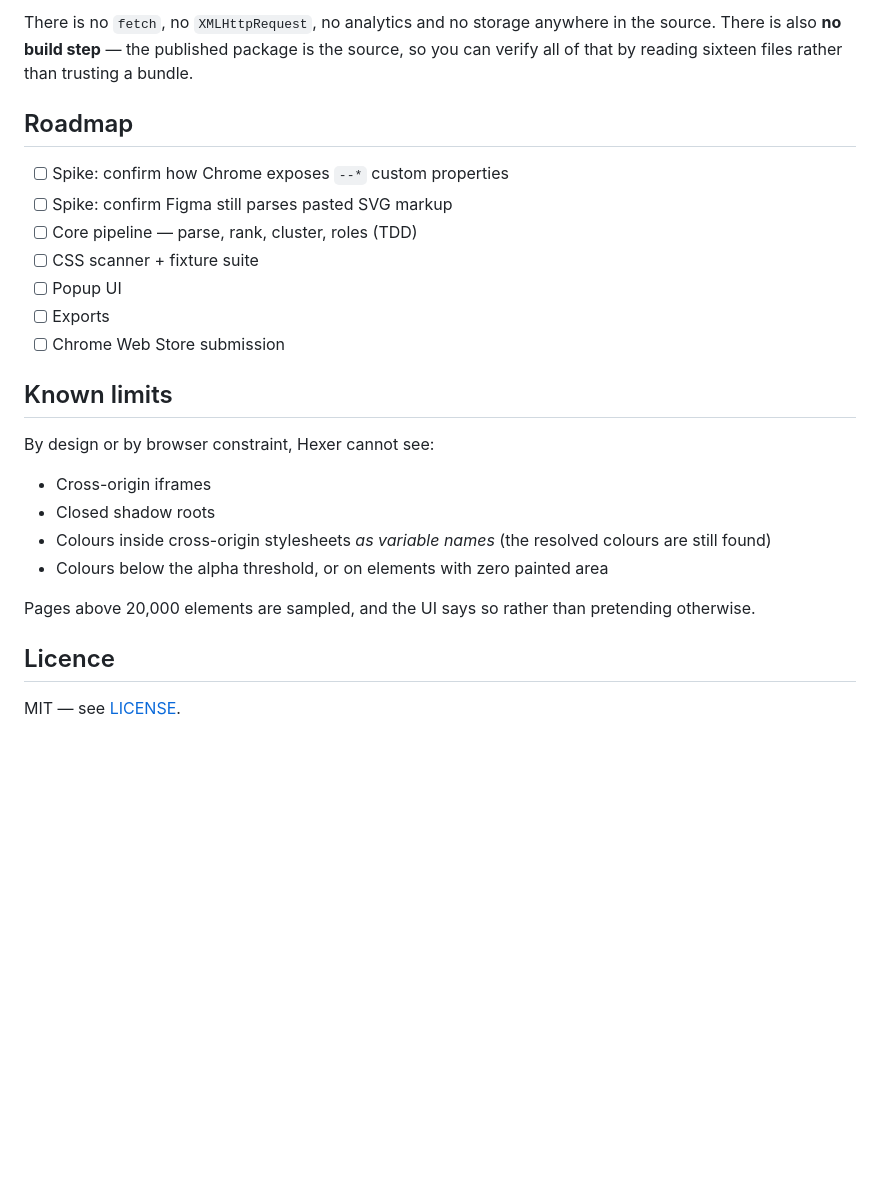
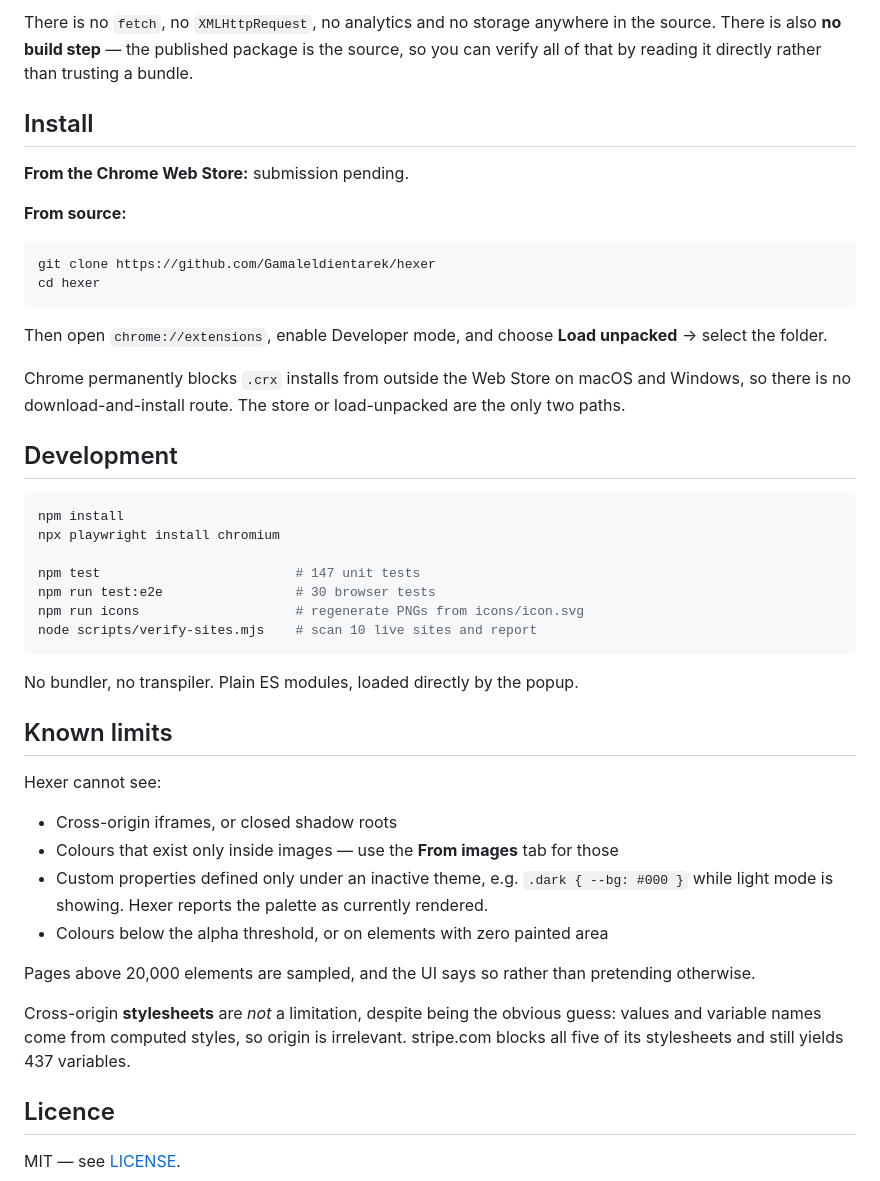
Before and after one commit to Gamaleldientarek/hexer, a Markdown page: README.md, the part around one of its changes. Drawn GitHub-style; blank space fills up the shorter version.

````diff
--- a/README.md
+++ b/README.md
@@ -42,27 +62,48 @@ No `<all_urls>`, no host permissions, no storage, no background worker. `activeT
 
-There is no `fetch`, no `XMLHttpRequest`, no analytics and no storage anywhere in the source. There is also **no build step** — the published package is the source, so you can verify all of that by reading sixteen files rather than trusting a bundle.
+There is no `fetch`, no `XMLHttpRequest`, no analytics and no storage anywhere in the source. There is also **no build step** — the published package is the source, so you can verify all of that by reading it directly rather than trusting a bundle.
 
-## Roadmap
+## Install
 
-- [ ] Spike: confirm how Chrome exposes `--*` custom properties
-- [ ] Spike: confirm Figma still parses pasted SVG markup
-- [ ] Core pipeline — parse, rank, cluster, roles (TDD)
-- [ ] CSS scanner + fixture suite
-- [ ] Popup UI
-- [ ] Exports
-- [ ] Chrome Web Store submission
+**From the Chrome Web Store:** submission pending.
+
+**From source:**
+
+```bash
+git clone https://github.com/Gamaleldientarek/hexer
+cd hexer
+```
+
+Then open `chrome://extensions`, enable Developer mode, and choose **Load unpacked** → select the folder.
+
+Chrome permanently blocks `.crx` installs from outside the Web Store on macOS and Windows, so there is no download-and-install route. The store or load-unpacked are the only two paths.
+
+## Development
+
+```bash
+npm install
+npx playwright install chromium
+
+npm test                         # 147 unit tests
+npm run test:e2e                 # 30 browser tests
+npm run icons                    # regenerate PNGs from icons/icon.svg
+node scripts/verify-sites.mjs    # scan 10 live sites and report
+```
+
+No bundler, no transpiler. Plain ES modules, loaded directly by the popup.
 
 ## Known limits
 
-By design or by browser constraint, Hexer cannot see:
+Hexer cannot see:
 
-- Cross-origin iframes
-- Closed shadow roots
-- Colours inside cross-origin stylesheets *as variable names* (the resolved colours are still found)
+- Cross-origin iframes, or closed shadow roots
+- Colours that exist only inside images — use the **From images** tab for those
+- Custom properties defined only under an inactive theme, e.g. `.dark { --bg: #000 }` while light mode is showing. Hexer reports the palette as currently rendered.
 - Colours below the alpha threshold, or on elements with zero painted area
 
 Pages above 20,000 elements are sampled, and the UI says so rather than pretending otherwise.
 
+Cross-origin **stylesheets** are *not* a limitation, despite being the obvious guess: values and variable names come from computed styles, so origin is irrelevant. stripe.com blocks all five of its stylesheets and still yields 437 variables.
+
 ## Licence
 
 MIT — see [LICENSE](LICENSE).
````
Also changed, not shown: other parts of README.md (+38 -18 lines), 1 other file.
